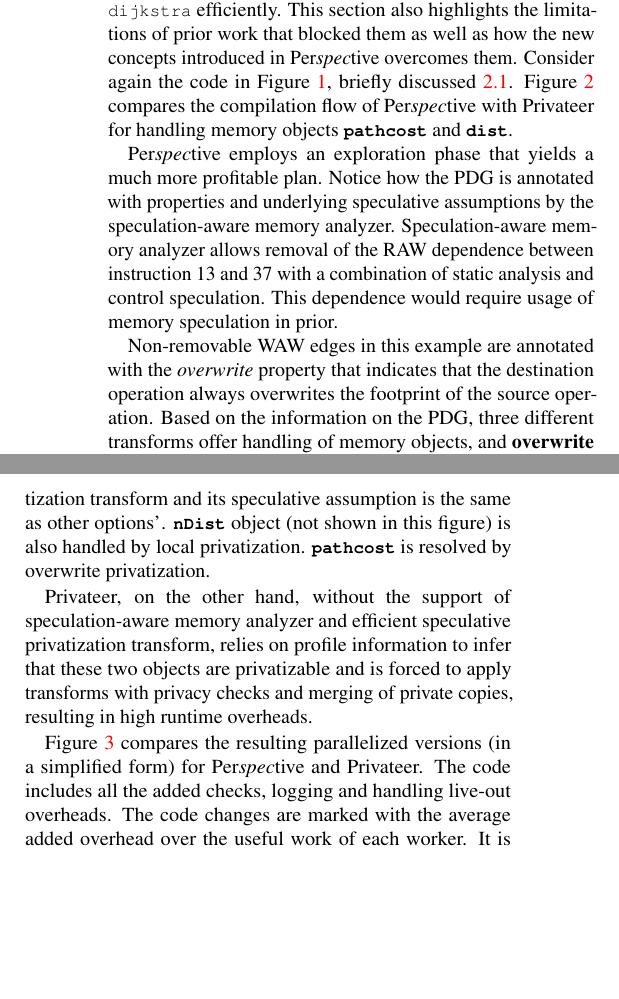
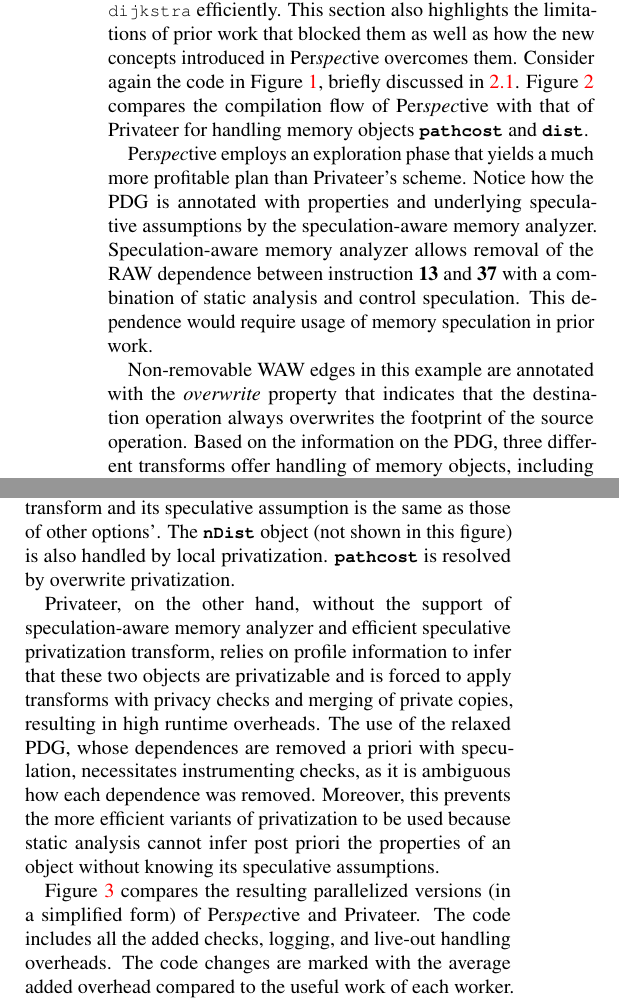
Before and after one commit to PrincetonUniversity/cpf, a LaTeX document (doc/paper.tex, which reads doc/contributions.tex): two parts of the columns of page 5 of 12, joined at a grey line, cut so that both start at the same text, the shorter picture padded with empty space. Compiled offline with pdfLaTeX; a LaTeX package or settings file that is missing is left out.

Commit message:
Expanded example in section 3

```diff
--- a/doc/contributions.tex
+++ b/doc/contributions.tex
@@ -251,19 +251,21 @@ of prior work that blocked them as well as how the new concepts introduced
 in \name overcomes them.
 %
 Consider again the code in Figure~\ref{fig:dijkstra_motivation},
-briefly discussed~\ref{motiv_overheads}.
+briefly discussed in~\ref{motiv_overheads}.
 %
 Figure~\ref{fig:dijkstra_motivation_comparison} compares the
-compilation flow of \name with Privateer for handling memory objects
+compilation flow of \name with that of Privateer for handling memory objects
 \texttt{\textbf{pathcost}} and \texttt{\textbf{dist}}.
 
-\name employs an exploration phase that yields a much more profitable plan.
+\name employs an exploration phase that yields a much more profitable plan
+than Privateer's scheme.
 %The PDG is annotated by the speculation-aware memory
 Notice how the PDG is annotated with properties and underlying speculative
 assumptions by the speculation-aware memory analyzer. Speculation-aware
-memory analyzer allows removal of the RAW dependence between instruction 13
-and 37 with a combination of static analysis and control speculation. This
-dependence would require usage of memory speculation in prior.
+memory analyzer allows removal of the RAW dependence between instruction
+\textbf{13}
+and \textbf{37} with a combination of static analysis and control speculation. This
+dependence would require usage of memory speculation in prior work.
 %
 % Just removing dependences in the PDG creates ambiguity on how a
 % dependence can be resolved, leading to over-speculation. The PDG
@@ -275,9 +277,9 @@ the \textit{overwrite} property that indicates that the destination
 operation always overwrites the footprint of the source operation.
 %
 Based on the information on the PDG, three different transforms offer
-handling of memory objects, and \textbf{overwrite privatization} and
-\textbf{local privatization} are new enablers proposed in
-section~\ref{enablers}.
+handling of memory objects, including \textbf{overwrite privatization} and
+\textbf{local privatization} proposed in
+section~\ref{sec:enablers}.
 
 %For example, handling of \textit{dist} requires usage of control
 %speculation (for the branch in line 11,
@@ -287,10 +289,11 @@ section~\ref{enablers}.
 %transformations.
 %
 The DOALL planner then selects the lowest cost solution for each memory
-object. For example, for \texttt{\textbf{dist}} the local privatization's
-offer is selected since it is the cheapest privatization transform and its
-speculative assumption is the same as other options'.
-\texttt{\textbf{nDist}} object (not shown in this figure) is also handled
+object. For example, the local privatization's
+offer is selected for \texttt{\textbf{dist}} since it is the cheapest
+privatization transform and its
+speculative assumption is the same as those of other options'.
+The \texttt{\textbf{nDist}} object (not shown in this figure) is also handled
 by local privatization. \texttt{\textbf{pathcost}} is resolved by overwrite
 privatization.
 % %
@@ -309,7 +312,12 @@ Privateer, on the other hand, without the support of speculation-aware
 memory analyzer and  efficient speculative privatization transform, relies
 on profile information to infer that these two objects are privatizable and
 is forced to apply transforms with privacy checks and merging of private
-copies, resulting in high runtime overheads.
+copies, resulting in high runtime overheads. The use of the relaxed PDG,
+whose dependences are removed a priori with speculation, necessitates
+instrumenting checks, as it is ambiguous how each dependence was removed.
+Moreover, this prevents the more efficient variants of privatization to be
+used because static analysis cannot infer post priori the properties of an
+object without knowing its speculative assumptions.
 
 %Even if memory analysis was used instead of memory speculation, the
 %classifier sees the optimistic view of the program
@@ -331,10 +339,10 @@ copies, resulting in high runtime overheads.
 
 
 Figure~\ref{fig:dijkstra_motivation_comparison_source_code} compares the
-resulting parallelized versions (in a simplified form) for \name and
-Privateer. The code includes all the added checks, logging and handling
-live-out overheads. The code changes are marked with the average added
-overhead over the useful work of each worker. It is clear that \name is
+resulting parallelized versions (in a simplified form) of \name and
+Privateer. The code includes all the added checks, logging, and live-out
+handling overheads. The code changes are marked with the average added
+overhead compared to the useful work of each worker. It is clear that \name is
 able to parallelize \texttt{dijkstra} with minimum overheads thanks to the
 use of speculative-aware memory analyzer, careful selection of applied
 transformations, and use of efficient privatization variants. In fact,
```
